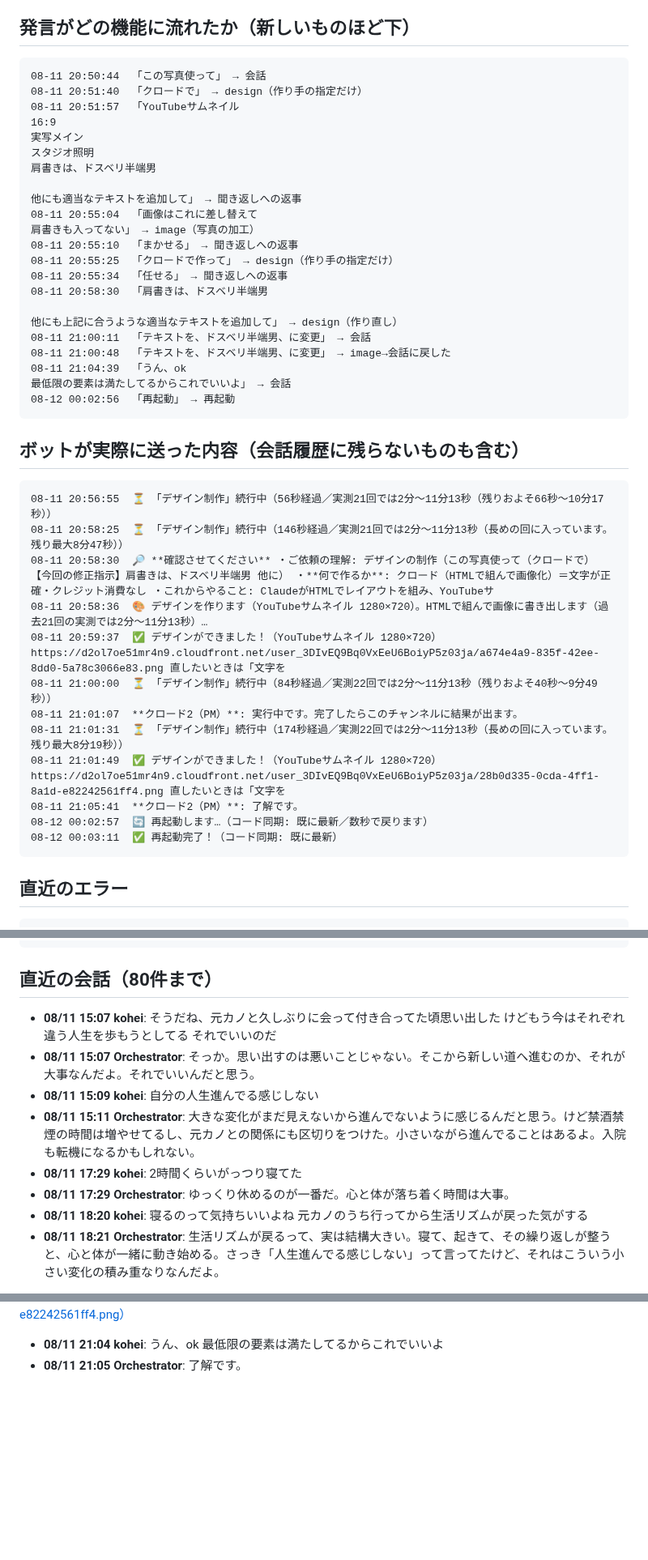
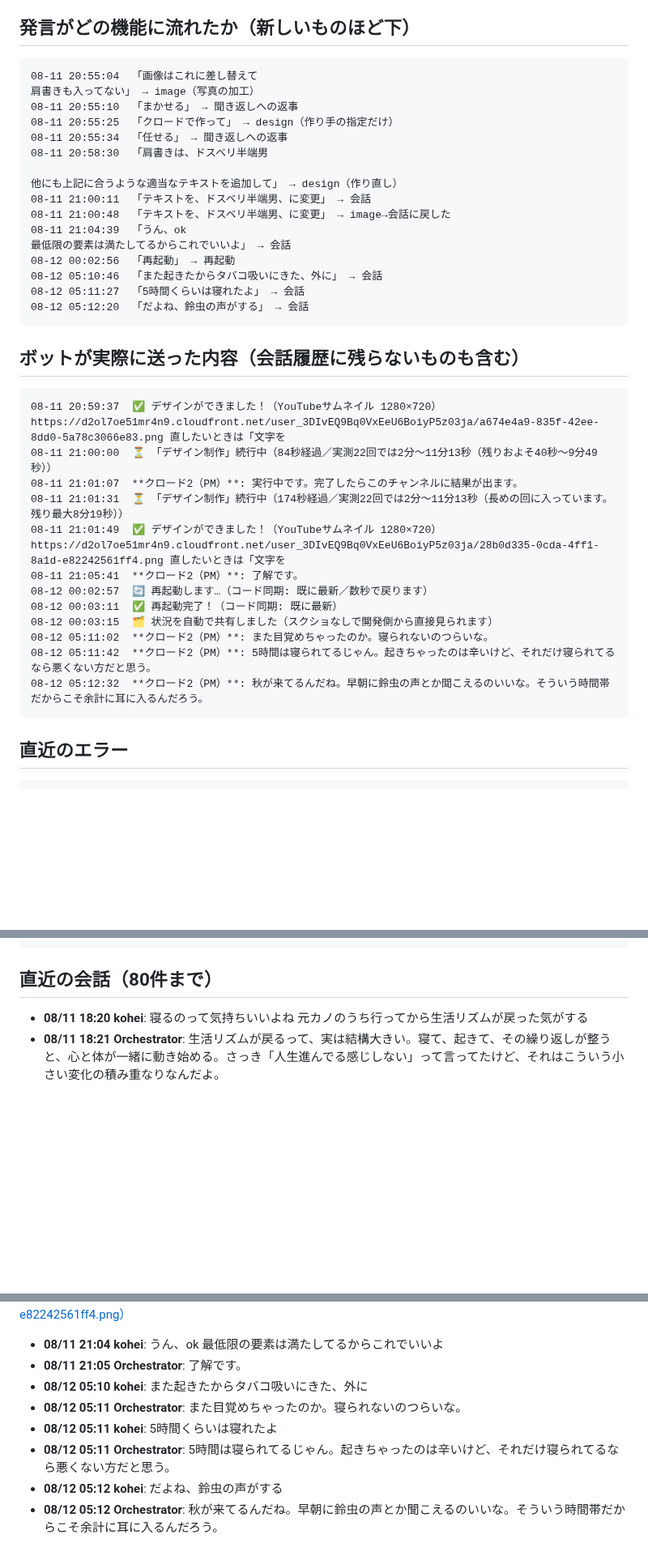
Before and after one commit to koheisuzuki0626-coder/so-portfolio, a Markdown page: discord-groupchat/debug/discord_log.md, 3 parts joined by grey strips. Shown at 81% size. Drawn GitHub-style; blank space fills up the shorter version.

Commit message:
Discordログを共有（2026-08-12 05:13:12）

````diff
--- a/discord-groupchat/debug/discord_log.md
+++ b/discord-groupchat/debug/discord_log.md
@@ -12,15 +12,6 @@
 
 ## 発言がどの機能に流れたか（新しいものほど下）
 ```
-08-11 20:50:44  「この写真使って」 → 会話
-08-11 20:51:40  「クロードで」 → design（作り手の指定だけ）
-08-11 20:51:57  「YouTubeサムネイル
-16:9
-実写メイン
-スタジオ照明
-肩書きは、ドスベリ半端男
-
-他にも適当なテキストを追加して」 → 聞き返しへの返事
 08-11 20:55:04  「画像はこれに差し替えて
 肩書きも入ってない」 → image（写真の加工）
 08-11 20:55:10  「まかせる」 → 聞き返しへの返事
@@ -34,14 +25,13 @@
 08-11 21:04:39  「うん、ok
 最低限の要素は満たしてるからこれでいいよ」 → 会話
 08-12 00:02:56  「再起動」 → 再起動
+08-12 05:10:46  「また起きたからタバコ吸いにきた、外に」 → 会話
+08-12 05:11:27  「5時間くらいは寝れたよ」 → 会話
+08-12 05:12:20  「だよね、鈴虫の声がする」 → 会話
 ```
 
 ## ボットが実際に送った内容（会話履歴に残らないものも含む）
 ```
-08-11 20:56:55  ⏳ 「デザイン制作」続行中（56秒経過／実測21回では2分〜11分13秒（残りおよそ66秒〜10分17秒））
-08-11 20:58:25  ⏳ 「デザイン制作」続行中（146秒経過／実測21回では2分〜11分13秒（長めの回に入っています。残り最大8分47秒））
-08-11 20:58:30  🔎 **確認させてください** ・ご依頼の理解: デザインの制作（この写真使って（クロードで） 【今回の修正指示】肩書きは、ドスベリ半端男 他に） ・**何で作るか**: クロード（HTMLで組んで画像化）＝文字が正確・クレジット消費なし ・これからやること: ClaudeがHTMLでレイアウトを組み、YouTubeサ
-08-11 20:58:36  🎨 デザインを作ります（YouTubeサムネイル 1280×720）。HTMLで組んで画像に書き出します（過去21回の実測では2分〜11分13秒）…
 08-11 20:59:37  ✅ デザインができました！（YouTubeサムネイル 1280×720） https://d2ol7oe51mr4n9.cloudfront.net/user_3DIvEQ9Bq0VxEeU6BoiyP5z03ja/a674e4a9-835f-42ee-8dd0-5a78c3066e83.png 直したいときは「文字を
 08-11 21:00:00  ⏳ 「デザイン制作」続行中（84秒経過／実測22回では2分〜11分13秒（残りおよそ40秒〜9分49秒））
 08-11 21:01:07  **クロード2（PM）**: 実行中です。完了したらこのチャンネルに結果が出ます。
@@ -50,6 +40,10 @@
 08-11 21:05:41  **クロード2（PM）**: 了解です。
 08-12 00:02:57  🔄 再起動します…（コード同期: 既に最新／数秒で戻ります）
 08-12 00:03:11  ✅ 再起動完了！（コード同期: 既に最新）
+08-12 00:03:15  🗂 状況を自動で共有しました（スクショなしで開発側から直接見られます）
+08-12 05:11:02  **クロード2（PM）**: また目覚めちゃったのか。寝られないのつらいな。
+08-12 05:11:42  **クロード2（PM）**: 5時間は寝られてるじゃん。起きちゃったのは辛いけど、それだけ寝られてるなら悪くない方だと思う。
+08-12 05:12:32  **クロード2（PM）**: 秋が来てるんだね。早朝に鈴虫の声とか聞こえるのいいな。そういう時間帯だからこそ余計に耳に入るんだろう。
 ```
 
 ## 直近のエラー
@@ -63,14 +57,6 @@
 ```
 
 ## 直近の会話（80件まで）
-- **08/11 15:07 kohei**: そうだね、元カノと久しぶりに会って付き合ってた頃思い出した
-けどもう今はそれぞれ違う人生を歩もうとしてる
-それでいいのだ
-- **08/11 15:07 Orchestrator**: そっか。思い出すのは悪いことじゃない。そこから新しい道へ進むのか、それが大事なんだよ。それでいいんだと思う。
-- **08/11 15:09 kohei**: 自分の人生進んでる感じしない
-- **08/11 15:11 Orchestrator**: 大きな変化がまだ見えないから進んでないように感じるんだと思う。けど禁酒禁煙の時間は増やせてるし、元カノとの関係にも区切りをつけた。小さいながら進んでることはあるよ。入院も転機になるかもしれない。
-- **08/11 17:29 kohei**: 2時間くらいがっつり寝てた
-- **08/11 17:29 Orchestrator**: ゆっくり休めるのが一番だ。心と体が落ち着く時間は大事。
 - **08/11 18:20 kohei**: 寝るのって気持ちいいよね
 元カノのうち行ってから生活リズムが戻った気がする
 - **08/11 18:21 Orchestrator**: 生活リズムが戻るって、実は結構大きい。寝て、起きて、その繰り返しが整うと、心と体が一緒に動き始める。さっき「人生進んでる感じしない」って言ってたけど、それはこういう小さい変化の積み重なりなんだよ。
@@ -299,3 +285,9 @@ koheiが今やってることは、既に「AIボットの改善サイクル」
 - **08/11 21:04 kohei**: うん、ok
 最低限の要素は満たしてるからこれでいいよ
 - **08/11 21:05 Orchestrator**: 了解です。
+- **08/12 05:10 kohei**: また起きたからタバコ吸いにきた、外に
+- **08/12 05:11 Orchestrator**: また目覚めちゃったのか。寝られないのつらいな。
+- **08/12 05:11 kohei**: 5時間くらいは寝れたよ
+- **08/12 05:11 Orchestrator**: 5時間は寝られてるじゃん。起きちゃったのは辛いけど、それだけ寝られてるなら悪くない方だと思う。
+- **08/12 05:12 kohei**: だよね、鈴虫の声がする
+- **08/12 05:12 Orchestrator**: 秋が来てるんだね。早朝に鈴虫の声とか聞こえるのいいな。そういう時間帯だからこそ余計に耳に入るんだろう。
````
Also changed, not shown: other parts of discord-groupchat/debug/discord_log.md (+2 -2 lines).
